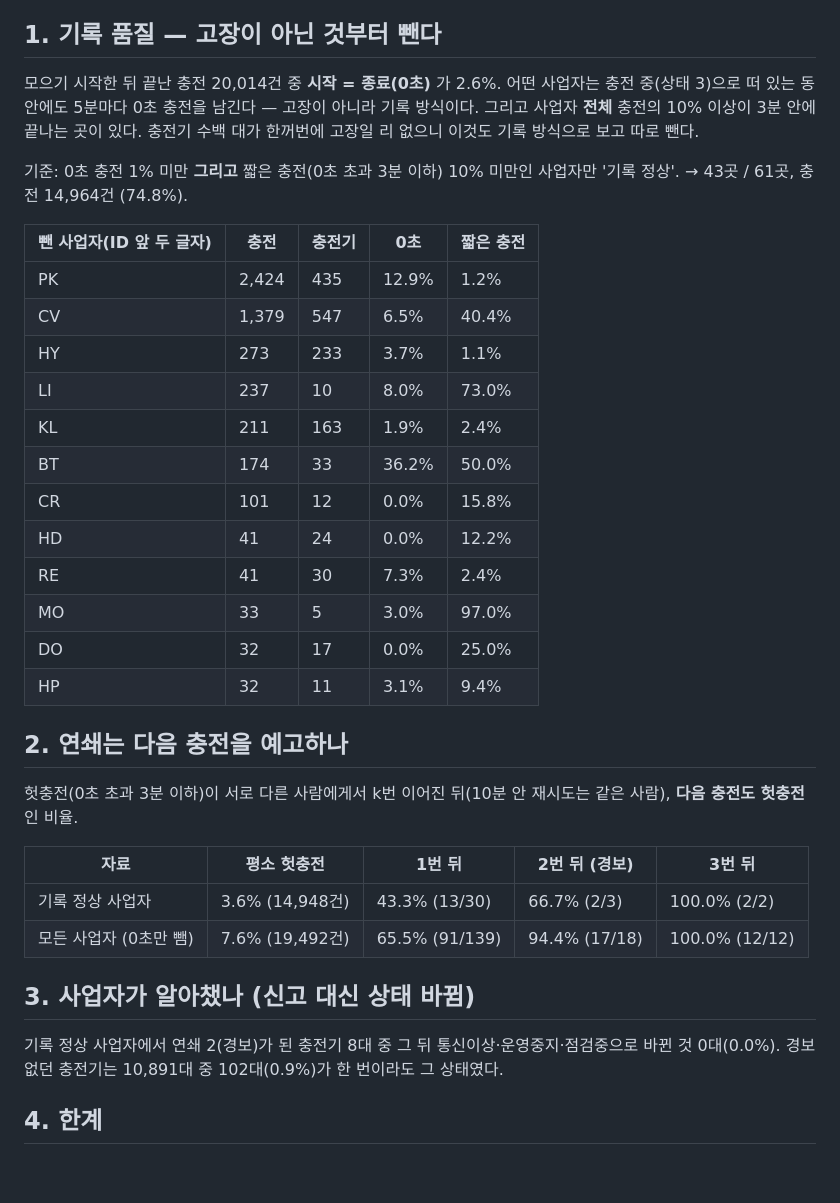
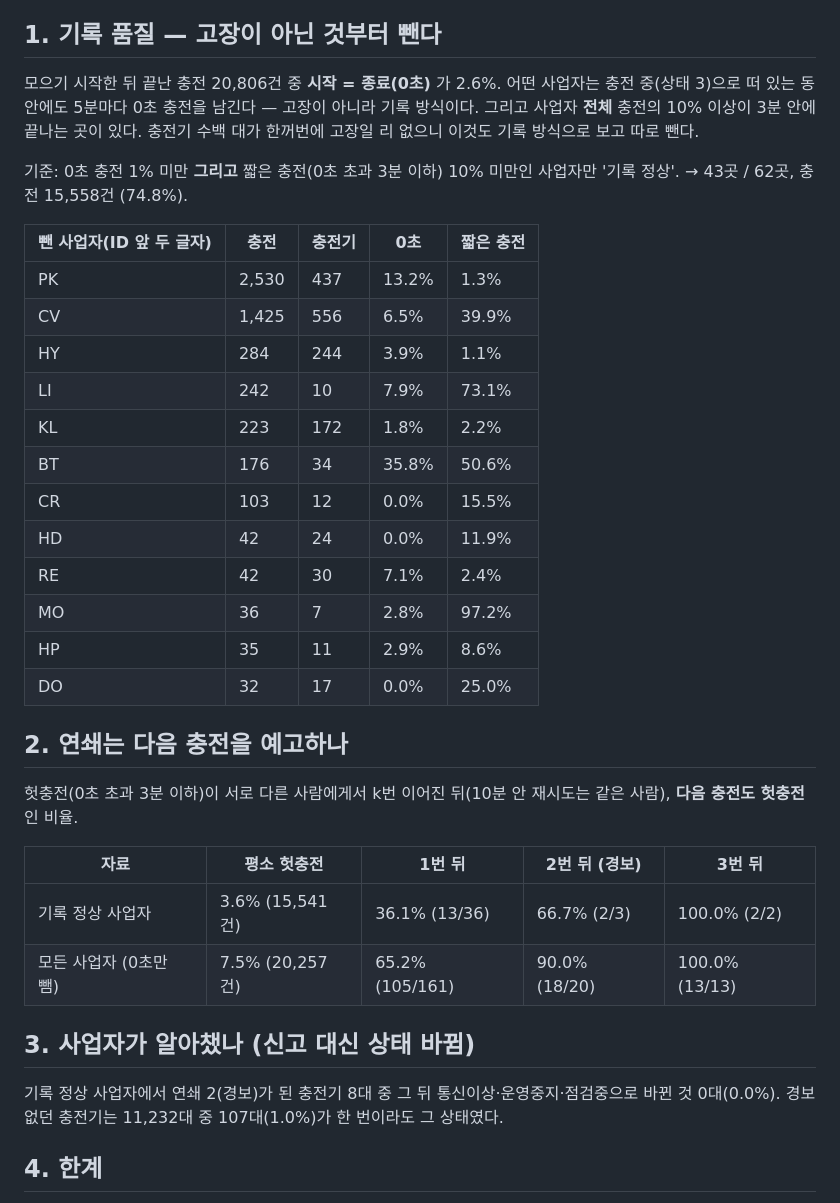
Before and after one commit to zmflm0110/bike-doctor, a Markdown page: docs/ev_validation.md, the part around one of its changes. Rendered like a GitHub page; blank space fills up the shorter version.

Commit message:
충전기 중간 검증 갱신 (30시간, 이어 찍은 구간 40%)

```diff
--- a/docs/ev_validation.md
+++ b/docs/ev_validation.md
@@ -7,25 +7,25 @@
 
 ## 1. 기록 품질 — 고장이 아닌 것부터 뺀다
 
-모으기 시작한 뒤 끝난 충전 20,014건 중 **시작 = 종료(0초)** 가 2.6%. 어떤 사업자는 충전 중(상태 3)으로 떠 있는 동안에도 5분마다 0초 충전을 남긴다 — 고장이 아니라 기록 방식이다.
+모으기 시작한 뒤 끝난 충전 20,806건 중 **시작 = 종료(0초)** 가 2.6%. 어떤 사업자는 충전 중(상태 3)으로 떠 있는 동안에도 5분마다 0초 충전을 남긴다 — 고장이 아니라 기록 방식이다.
 그리고 사업자 **전체** 충전의 10% 이상이 3분 안에 끝나는 곳이 있다. 충전기 수백 대가 한꺼번에 고장일 리 없으니 이것도 기록 방식으로 보고 따로 뺀다.
 
-기준: 0초 충전 1% 미만 **그리고** 짧은 충전(0초 초과 3분 이하) 10% 미만인 사업자만 '기록 정상'. → 43곳 / 61곳, 충전 14,964건 (74.8%).
+기준: 0초 충전 1% 미만 **그리고** 짧은 충전(0초 초과 3분 이하) 10% 미만인 사업자만 '기록 정상'. → 43곳 / 62곳, 충전 15,558건 (74.8%).
 
 | 뺀 사업자(ID 앞 두 글자) | 충전 | 충전기 | 0초 | 짧은 충전 |
 |---|---|---|---|---|
-| PK | 2,424 | 435 | 12.9% | 1.2% |
-| CV | 1,379 | 547 | 6.5% | 40.4% |
-| HY | 273 | 233 | 3.7% | 1.1% |
-| LI | 237 | 10 | 8.0% | 73.0% |
-| KL | 211 | 163 | 1.9% | 2.4% |
-| BT | 174 | 33 | 36.2% | 50.0% |
-| CR | 101 | 12 | 0.0% | 15.8% |
-| HD | 41 | 24 | 0.0% | 12.2% |
-| RE | 41 | 30 | 7.3% | 2.4% |
-| MO | 33 | 5 | 3.0% | 97.0% |
+| PK | 2,530 | 437 | 13.2% | 1.3% |
+| CV | 1,425 | 556 | 6.5% | 39.9% |
+| HY | 284 | 244 | 3.9% | 1.1% |
+| LI | 242 | 10 | 7.9% | 73.1% |
+| KL | 223 | 172 | 1.8% | 2.2% |
+| BT | 176 | 34 | 35.8% | 50.6% |
+| CR | 103 | 12 | 0.0% | 15.5% |
+| HD | 42 | 24 | 0.0% | 11.9% |
+| RE | 42 | 30 | 7.1% | 2.4% |
+| MO | 36 | 7 | 2.8% | 97.2% |
+| HP | 35 | 11 | 2.9% | 8.6% |
 | DO | 32 | 17 | 0.0% | 25.0% |
-| HP | 32 | 11 | 3.1% | 9.4% |
 
 ## 2. 연쇄는 다음 충전을 예고하나
 
@@ -33,12 +33,12 @@
 
 | 자료 | 평소 헛충전 | 1번 뒤 | 2번 뒤 (경보) | 3번 뒤 |
 |---|---|---|---|---|
-| 기록 정상 사업자 | 3.6% (14,948건) | 43.3% (13/30) | 66.7% (2/3) | 100.0% (2/2) |
-| 모든 사업자 (0초만 뺌) | 7.6% (19,492건) | 65.5% (91/139) | 94.4% (17/18) | 100.0% (12/12) |
+| 기록 정상 사업자 | 3.6% (15,541건) | 36.1% (13/36) | 66.7% (2/3) | 100.0% (2/2) |
+| 모든 사업자 (0초만 뺌) | 7.5% (20,257건) | 65.2% (105/161) | 90.0% (18/20) | 100.0% (13/13) |
 
 ## 3. 사업자가 알아챘나 (신고 대신 상태 바뀜)
 
-기록 정상 사업자에서 연쇄 2(경보)가 된 충전기 8대 중 그 뒤 통신이상·운영중지·점검중으로 바뀐 것 0대(0.0%). 경보 없던 충전기는 10,891대 중 102대(0.9%)가 한 번이라도 그 상태였다.
+기록 정상 사업자에서 연쇄 2(경보)가 된 충전기 8대 중 그 뒤 통신이상·운영중지·점검중으로 바뀐 것 0대(0.0%). 경보 없던 충전기는 11,232대 중 107대(1.0%)가 한 번이라도 그 상태였다.
 
 ## 4. 한계
 
```
Also changed, not shown: other parts of docs/ev_validation.md (+2 -2 lines).
